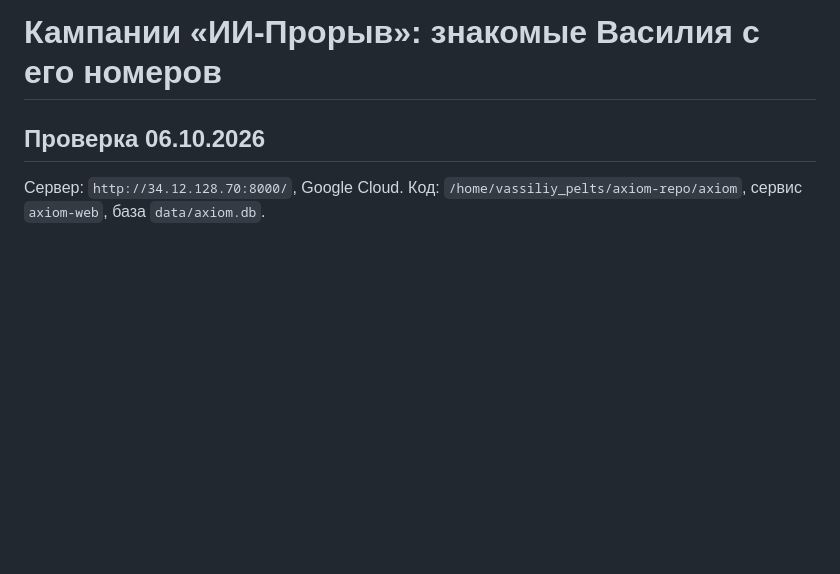
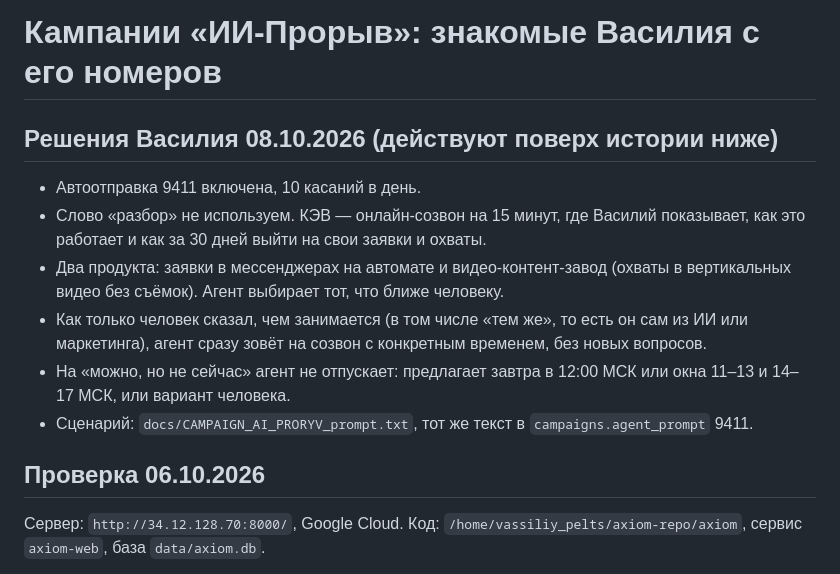
Before and after one commit to vassiliypelts-stack/axiom, a Markdown page: docs/CAMPAIGN_AI_PRORYV.md, the part around the change. GitHub-like rendering; blank space fills up the shorter version.

Commit message:
Record Vasily's 08.10 rules for the AI Breakthrough call and offer
Co-Authored-By: Claude Opus 5.5 (1M context) <noreply@anthropic.com>

```diff
--- a/docs/CAMPAIGN_AI_PRORYV.md
+++ b/docs/CAMPAIGN_AI_PRORYV.md
@@ -1,4 +1,13 @@
 # Кампании «ИИ‑Прорыв»: знакомые Василия с его номеров
+
+## Решения Василия 08.10.2026 (действуют поверх истории ниже)
+
+- Автоотправка 9411 включена, 10 касаний в день.
+- Слово «разбор» не используем. КЭВ — онлайн-созвон на 15 минут, где Василий показывает, как это работает и как за 30 дней выйти на свои заявки и охваты.
+- Два продукта: заявки в мессенджерах на автомате и видео-контент-завод (охваты в вертикальных видео без съёмок). Агент выбирает тот, что ближе человеку.
+- Как только человек сказал, чем занимается (в том числе «тем же», то есть он сам из ИИ или маркетинга), агент сразу зовёт на созвон с конкретным временем, без новых вопросов.
+- На «можно, но не сейчас» агент не отпускает: предлагает завтра в 12:00 МСК или окна 11–13 и 14–17 МСК, или вариант человека.
+- Сценарий: `docs/CAMPAIGN_AI_PRORYV_prompt.txt`, тот же текст в `campaigns.agent_prompt` 9411.
 
 ## Проверка 06.10.2026
 
```
